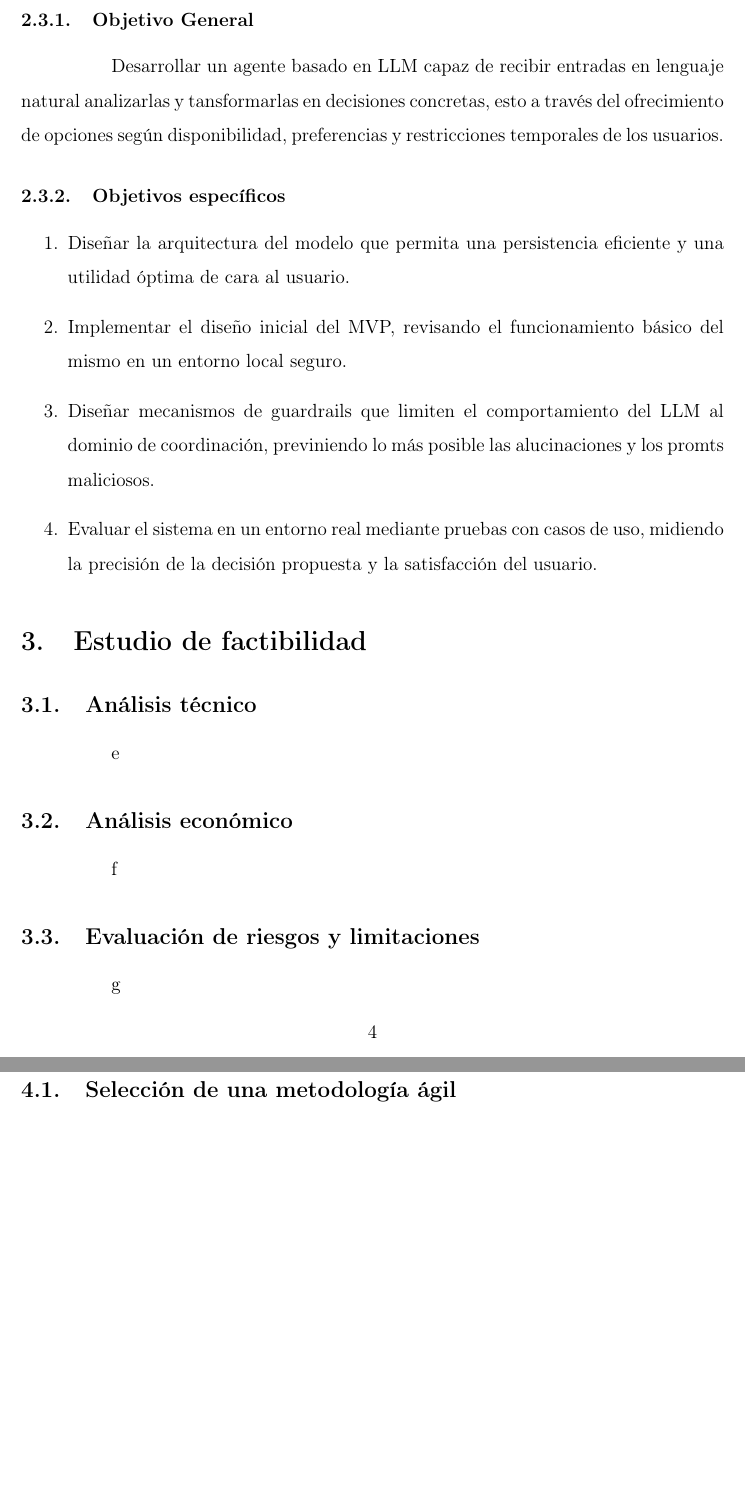
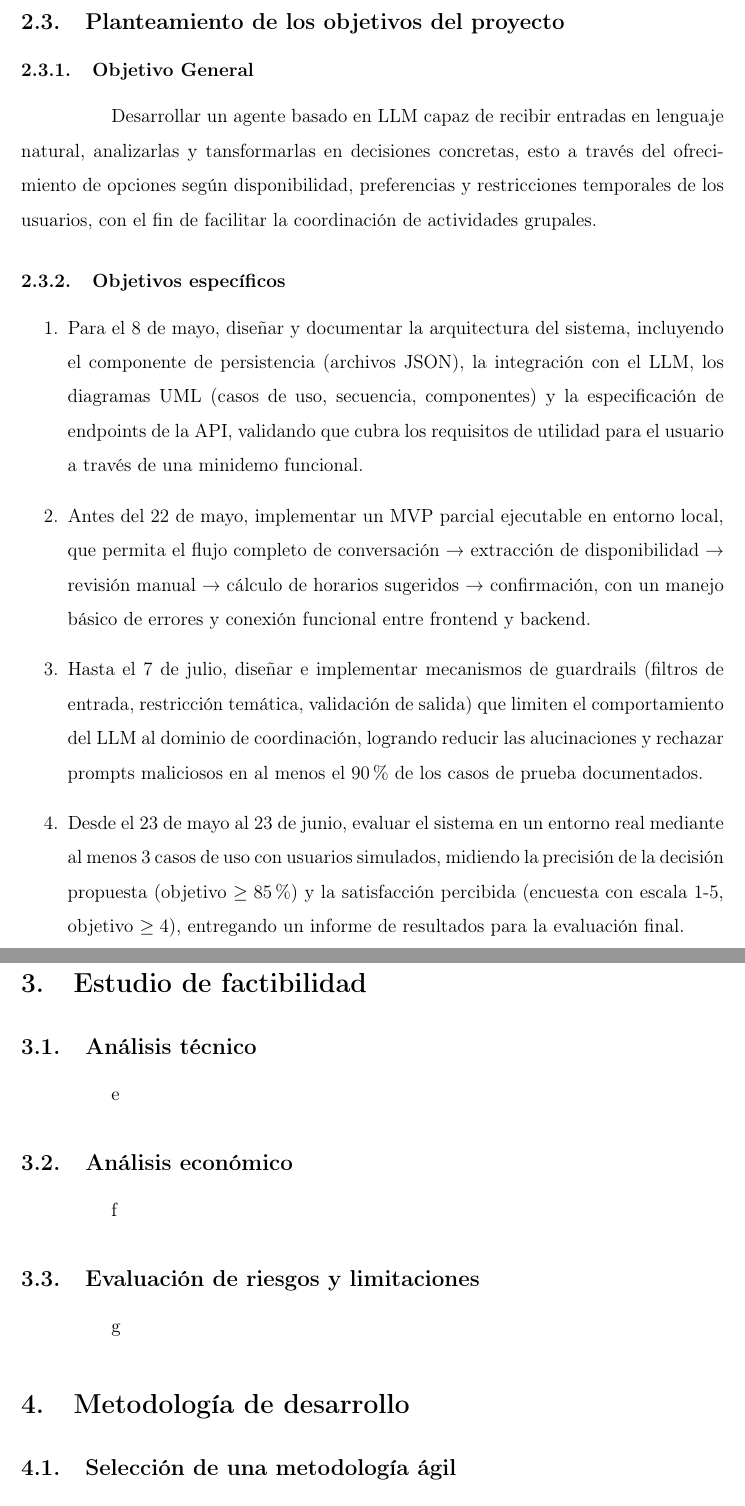
Before and after one commit to MatiasHernandezC/CoordAgent, a LaTeX document (Informe 1/informe.tex, which reads Informe 1/chapters/2-definicion.tex): two parts of pages 7 and 8 of 16, joined at a grey line, cut at the place of the change, the shorter picture padded with empty space. Compiled offline with pdfLaTeX.

Commit message:
Objetivos específicos pasados a smart

```diff
--- a/Informe 1/chapters/2-definicion.tex
+++ b/Informe 1/chapters/2-definicion.tex
@@ -64,13 +64,16 @@ El sistema permite capturar información incompleta o distribuida y consolidarla
 
 \subsubsection{Objetivo General}
 
-Desarrollar un agente basado en LLM capaz de recibir entradas en lenguaje natural analizarlas y tansformarlas en decisiones concretas, esto a través del ofrecimiento de opciones según disponibilidad, preferencias y restricciones temporales de los usuarios.
+Desarrollar un agente basado en LLM capaz de recibir entradas en lenguaje natural, analizarlas y tansformarlas en decisiones concretas, esto a través del ofrecimiento de opciones según disponibilidad, preferencias y restricciones temporales de los usuarios, con el fin de facilitar la coordinación de actividades grupales.
 
 \subsubsection{Objetivos específicos}
 
 \begin{enumerate}
-    \item Diseñar la arquitectura del modelo que permita una persistencia eficiente y una utilidad óptima de cara al usuario.
-    \item Implementar el diseño inicial del MVP, revisando el funcionamiento básico del mismo en un entorno local seguro.
-    \item Diseñar mecanismos de guardrails que limiten el comportamiento del LLM al dominio de coordinación, previniendo lo más posible las alucinaciones y los promts maliciosos.
-    \item Evaluar el sistema en un entorno real mediante pruebas con casos de uso, midiendo la precisión de la decisión propuesta y la satisfacción del usuario.
+    \item Para el 8 de mayo, diseñar y documentar la arquitectura del sistema, incluyendo el componente de persistencia (archivos JSON), la integración con el LLM, los diagramas UML (casos de uso, secuencia, componentes) y la especificación de endpoints de la API, validando que cubra los requisitos de utilidad para el usuario a través de una minidemo funcional.
+
+    \item Antes del 22 de mayo, implementar un MVP parcial ejecutable en entorno local, que permita el flujo completo de conversación → extracción de disponibilidad → revisión manual → cálculo de horarios sugeridos → confirmación, con un manejo básico de errores y conexión funcional entre frontend y backend.
+
+    \item Hasta el 7 de julio, diseñar e implementar mecanismos de guardrails (filtros de entrada, restricción temática, validación de salida) que limiten el comportamiento del LLM al dominio de coordinación, logrando reducir las alucinaciones y rechazar prompts maliciosos en al menos el 90\% de los casos de prueba documentados.
+
+    \item Desde el 23 de mayo al 23 de junio, evaluar el sistema en un entorno real mediante al menos 3 casos de uso con usuarios simulados, midiendo la precisión de la decisión propuesta (objetivo $\ge 85\%$) y la satisfacción percibida (encuesta con escala 1-5, objetivo $\ge 4$), entregando un informe de resultados para la evaluación final.
 \end{enumerate}
```
